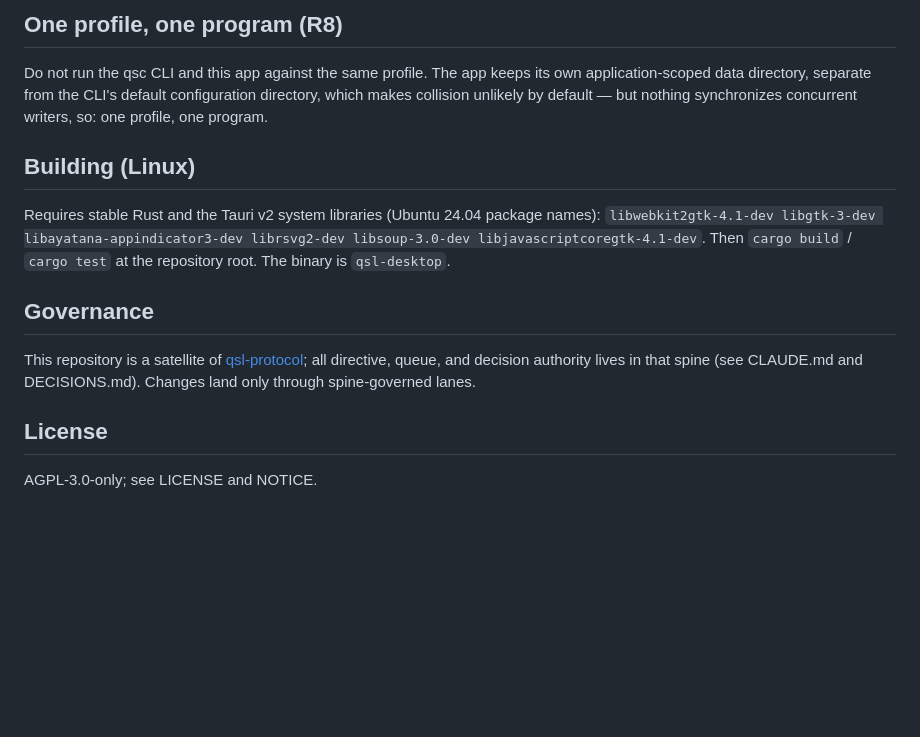
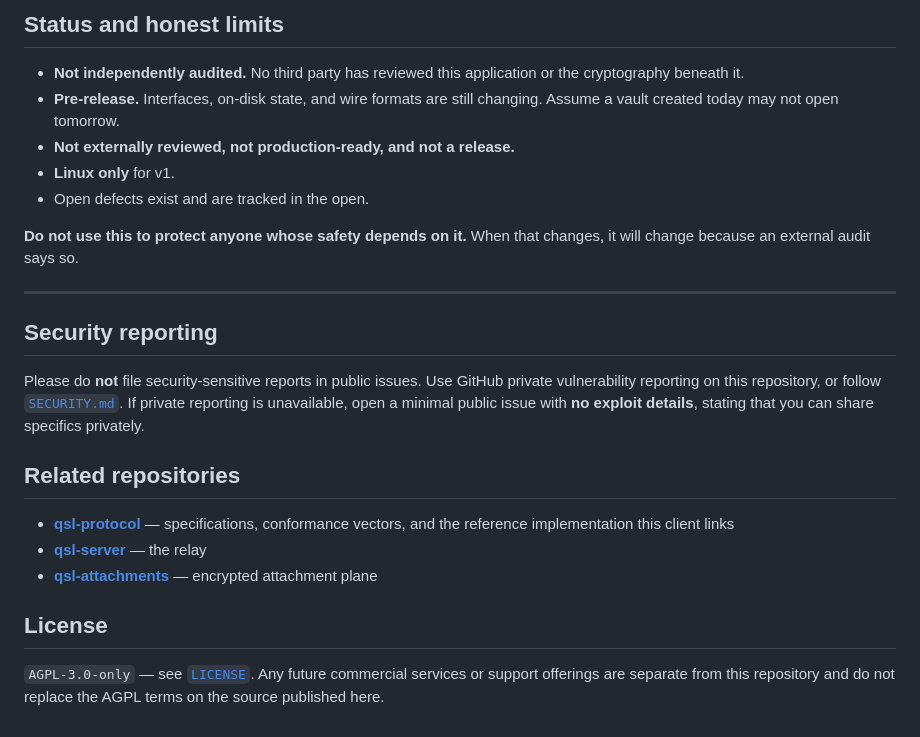
Before and after one commit to QuantumShieldLabs/qsl-desktop, a Markdown page: README.md, the part around one of its changes. Drawn GitHub-style; blank space fills up the shorter version.

```diff
--- a/README.md
+++ b/README.md
@@ -116,23 +109,36 @@ rerun jobs or merge automatically.
 
-## One profile, one program (R8)
-Do not run the qsc CLI and this app against the same profile. The app
-keeps its own application-scoped data directory, separate from the
-CLI's default configuration directory, which makes collision unlikely
-by default — but nothing synchronizes concurrent writers, so: one
-profile, one program.
+## Status and honest limits
 
-## Building (Linux)
-Requires stable Rust and the Tauri v2 system libraries (Ubuntu 24.04
-package names): `libwebkit2gtk-4.1-dev libgtk-3-dev
-libayatana-appindicator3-dev librsvg2-dev libsoup-3.0-dev
-libjavascriptcoregtk-4.1-dev`. Then `cargo build` / `cargo test` at the
-repository root. The binary is `qsl-desktop`.
+- **Not independently audited.** No third party has reviewed this application or the
+  cryptography beneath it.
+- **Pre-release.** Interfaces, on-disk state, and wire formats are still changing. Assume a
+  vault created today may not open tomorrow.
+- **Not externally reviewed, not production-ready, and not a release.**
+- **Linux only** for v1.
+- Open defects exist and are tracked in the open.
 
-## Governance
-This repository is a satellite of
-[qsl-protocol](https://github.com/QuantumShieldLabs/qsl-protocol); all
-directive, queue, and decision authority lives in that spine (see CLAUDE.md
-and DECISIONS.md). Changes land only through spine-governed lanes.
+**Do not use this to protect anyone whose safety depends on it.** When that changes, it will
+change because an external audit says so.
+
+---
+
+## Security reporting
+
+Please do **not** file security-sensitive reports in public issues. Use GitHub private
+vulnerability reporting on this repository, or follow [`SECURITY.md`](SECURITY.md). If private
+reporting is unavailable, open a minimal public issue with **no exploit details**, stating
+that you can share specifics privately.
+
+## Related repositories
+
+- [**qsl-protocol**](https://github.com/QuantumShieldLabs/qsl-protocol) — specifications,
+  conformance vectors, and the reference implementation this client links
+- [**qsl-server**](https://github.com/QuantumShieldLabs/qsl-server) — the relay
+- [**qsl-attachments**](https://github.com/QuantumShieldLabs/qsl-attachments) — encrypted
+  attachment plane
 
 ## License
-AGPL-3.0-only; see LICENSE and NOTICE.
+
+`AGPL-3.0-only` — see [`LICENSE`](LICENSE). Any future commercial services or support
+offerings are separate from this repository and do not replace the AGPL terms on the source
+published here.
```
Also changed, not shown: other parts of README.md (+89 -96 lines).
